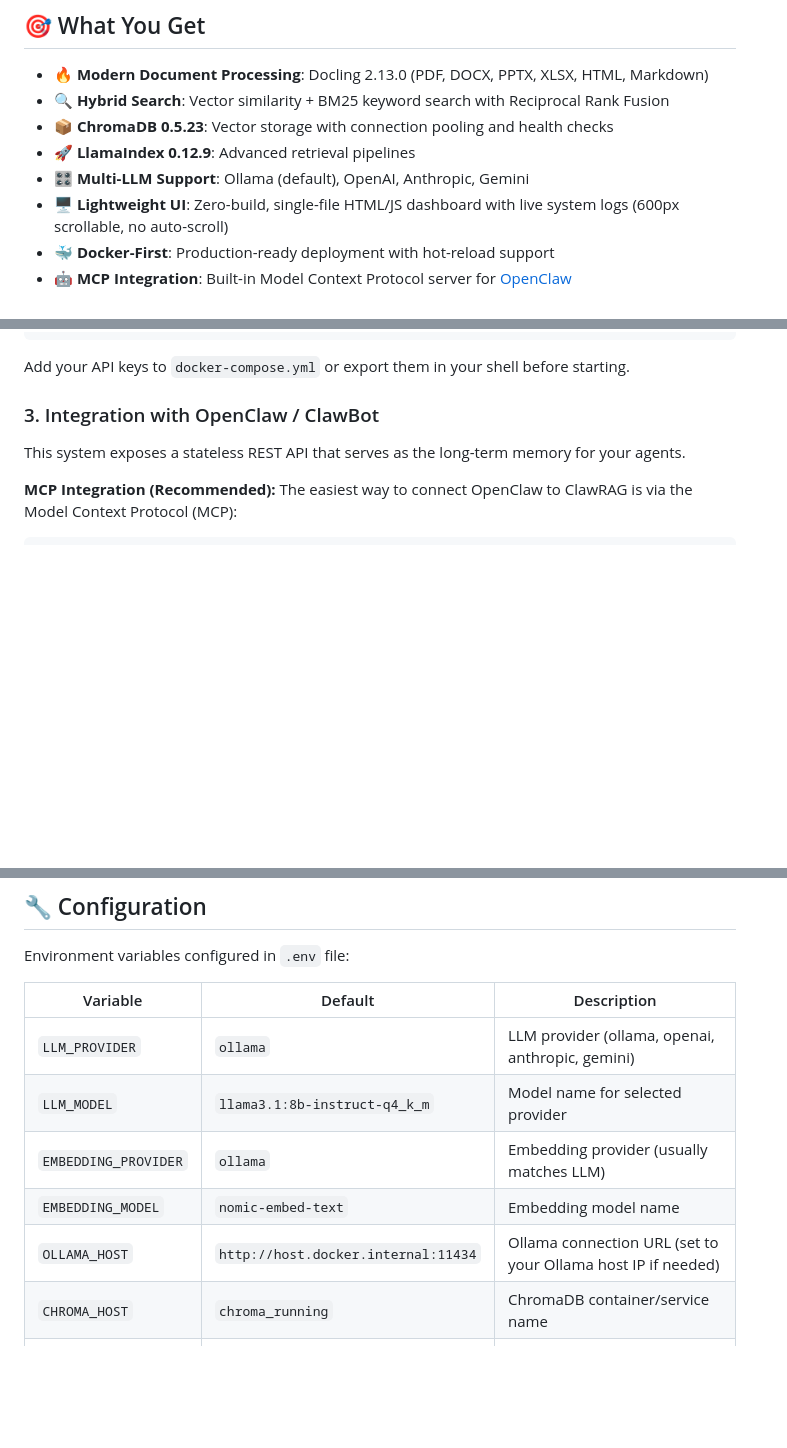
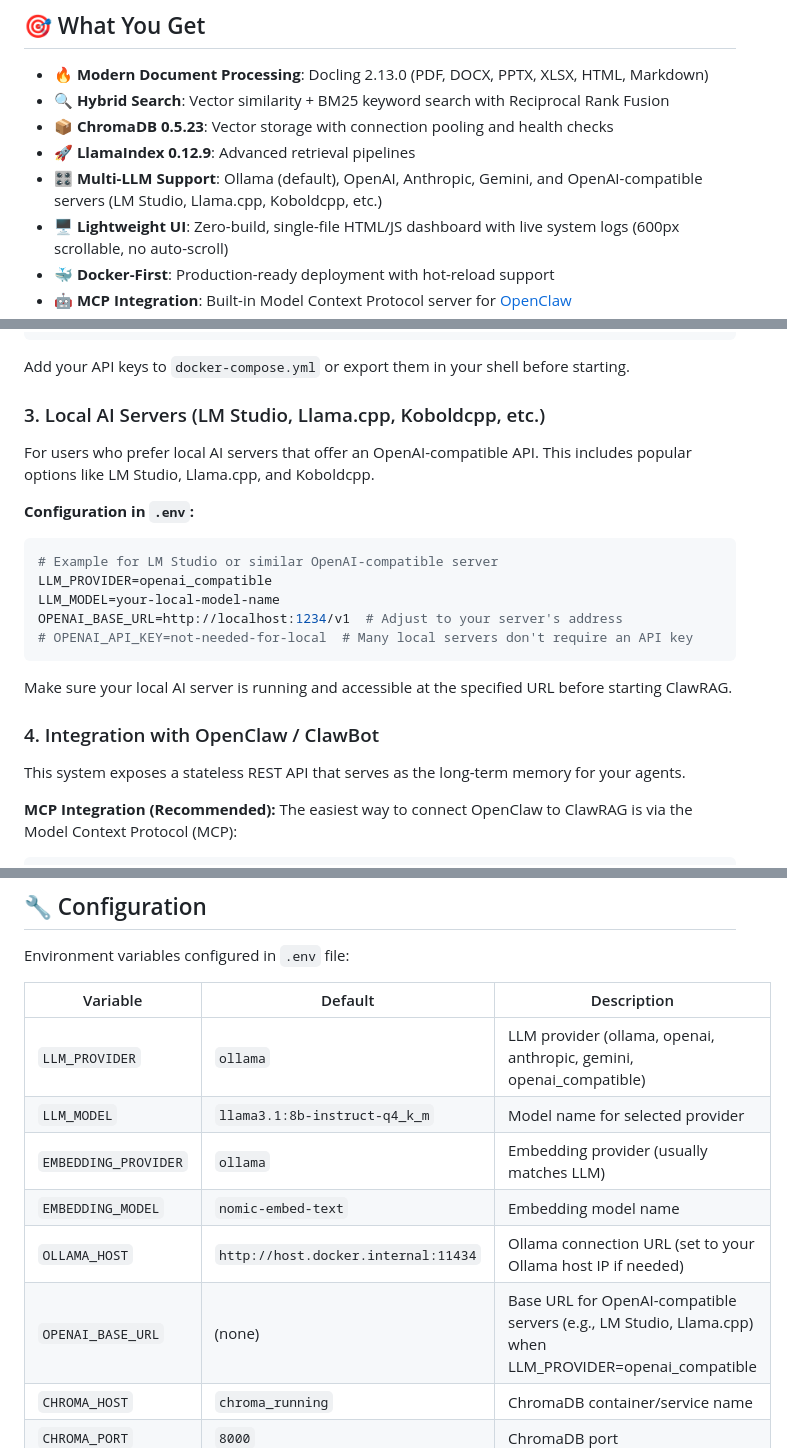
Before and after one commit to 2dogsandanerd/ClawRag, a Markdown page: README.md, 3 parts joined by grey strips. Drawn GitHub-style; blank space fills up the shorter version.

Commit message:
docs: Update README with OpenAI-compatible server configuration instructions
Co-authored-by: Qwen-Coder <qwen-coder@alibabacloud.com>

````diff
--- a/README.md
+++ b/README.md
@@ -18,7 +18,7 @@ Extracted from our **Fortress Core V4 (Enterprise Manifest)**. This Community Ed
 - **🔍 Hybrid Search**: Vector similarity + BM25 keyword search with Reciprocal Rank Fusion
 - **📦 ChromaDB 0.5.23**: Vector storage with connection pooling and health checks
 - **🚀 LlamaIndex 0.12.9**: Advanced retrieval pipelines
-- **🎛️ Multi-LLM Support**: Ollama (default), OpenAI, Anthropic, Gemini
+- **🎛️ Multi-LLM Support**: Ollama (default), OpenAI, Anthropic, Gemini, and OpenAI-compatible servers (LM Studio, Llama.cpp, Koboldcpp, etc.)
 - 🖥️ **Lightweight UI**: Zero-build, single-file HTML/JS dashboard with live system logs (600px scrollable, no auto-scroll)
 - **🐳 Docker-First**: Production-ready deployment with hot-reload support
 - **🤖 MCP Integration**: Built-in Model Context Protocol server for [OpenClaw](https://github.com/2dogsandanerd/openclaw)
@@ -120,7 +120,21 @@ OPENAI_API_KEY=sk-proj-...
 
 Add your API keys to `docker-compose.yml` or export them in your shell before starting.
 
-### 3. Integration with OpenClaw / ClawBot
+### 3. Local AI Servers (LM Studio, Llama.cpp, Koboldcpp, etc.)
+For users who prefer local AI servers that offer an OpenAI-compatible API. This includes popular options like LM Studio, Llama.cpp, and Koboldcpp.
+
+**Configuration in `.env`:**
+```bash
+# Example for LM Studio or similar OpenAI-compatible server
+LLM_PROVIDER=openai_compatible
+LLM_MODEL=your-local-model-name
+OPENAI_BASE_URL=http://localhost:1234/v1  # Adjust to your server's address
+# OPENAI_API_KEY=not-needed-for-local  # Many local servers don't require an API key
+```
+
+Make sure your local AI server is running and accessible at the specified URL before starting ClawRAG.
+
+### 4. Integration with OpenClaw / ClawBot
 This system exposes a stateless REST API that serves as the long-term memory for your agents.
 
 **MCP Integration (Recommended):**
@@ -412,11 +426,12 @@ Environment variables configured in `.env` file:
 
 | Variable | Default | Description |
 |----------|---------|-------------|
-| `LLM_PROVIDER` | `ollama` | LLM provider (ollama, openai, anthropic, gemini) |
+| `LLM_PROVIDER` | `ollama` | LLM provider (ollama, openai, anthropic, gemini, openai_compatible) |
 | `LLM_MODEL` | `llama3.1:8b-instruct-q4_k_m` | Model name for selected provider |
 | `EMBEDDING_PROVIDER` | `ollama` | Embedding provider (usually matches LLM) |
 | `EMBEDDING_MODEL` | `nomic-embed-text` | Embedding model name |
 | `OLLAMA_HOST` | `http://host.docker.internal:11434` | Ollama connection URL (set to your Ollama host IP if needed) |
+| `OPENAI_BASE_URL` | (none) | Base URL for OpenAI-compatible servers (e.g., LM Studio, Llama.cpp) when LLM_PROVIDER=openai_compatible |
 | `CHROMA_HOST` | `chroma_running` | ChromaDB container/service name |
 | `CHROMA_PORT` | `8000` | ChromaDB port |
 | `DOCS_DIR` | `./data/docs` | Host directory to mount as `/host_root` for folder ingestion |
````
Also changed, not shown: other parts of README.md (+1 -0 lines).
